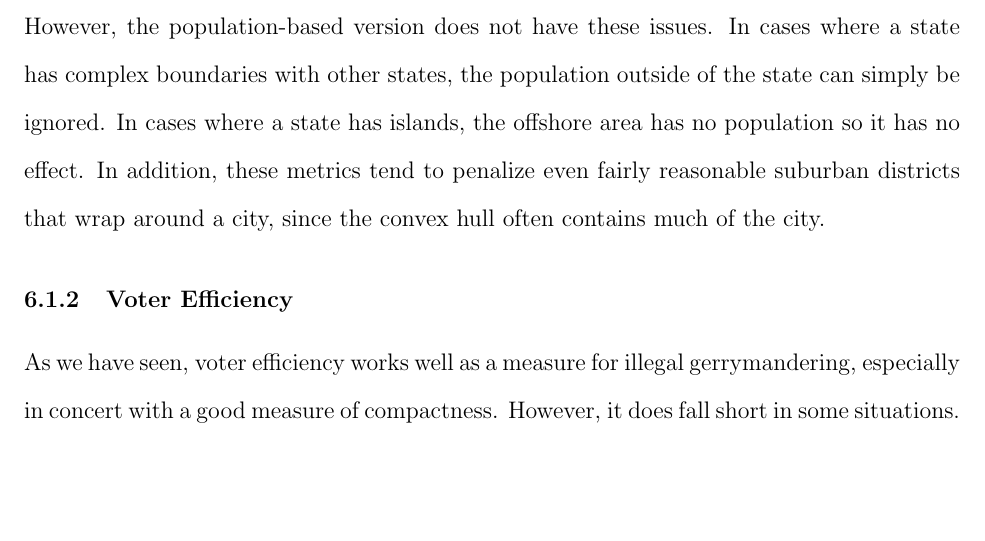
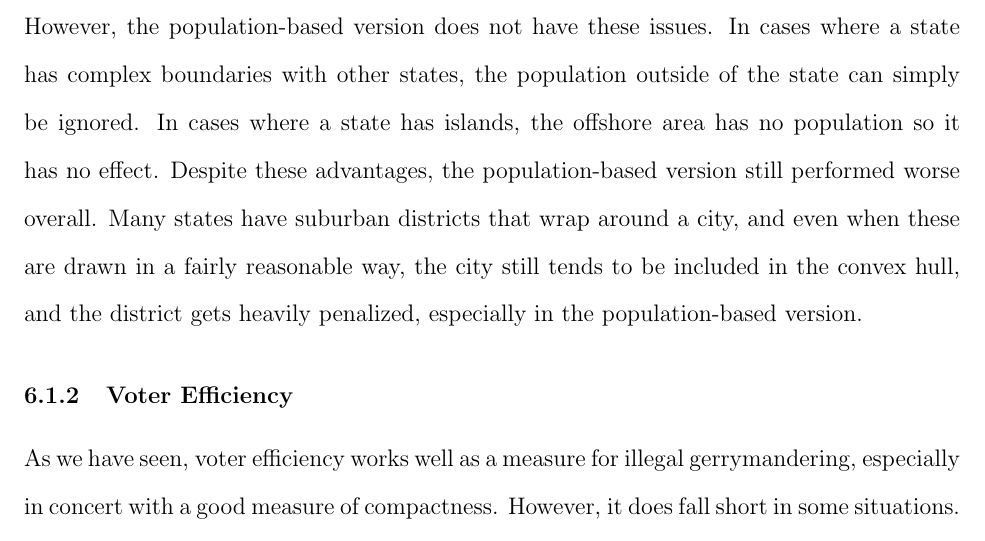
Before and after one commit to benjaminjkraft/gerrymandering, a LaTeX document (paper.tex): part of page 20 of 24, cut so that both start at the same text, the shorter picture padded with empty space. Compiled offline with pdfLaTeX.

Commit message:
edited discussion a bit

```diff
--- a/paper.tex
+++ b/paper.tex
@@ -230,7 +230,7 @@ With the aforementioned data considered, several states do not observe the same
 
   The individual metrics also did not perform equally well.  The area-perimeter metric did not perform particularly well, as might be expected from its simplicity: the relationship was in the right direction, but was comparatively weak.  The moment of area and moment of population preformed quite well.  Oddly, moment of area in fact did better than moment of population; we conjecture that this is due to the difficulty of properly normalizing this metric for districts of different sizes and populations.
 
-  Metrics that use the convex hull of a district are based on the observation that problematic districts are likely to have a section ``cut out'', jut out into a neighboring district, or stretch out in a long, narrow, curved line. Like the perimeter metric, they disadvantage districts with jagged boundaries, although less heavily. The purely geometric version, like other compactness metrics, penalizes states that are non-compact. It particularly affects states that are on a coast and have islands, because a large offshore area gets counted in the convex hull. For example, California's 14th district gets an especially bad score because it combines a small, densely populated area with a group of islands several miles offshore. However, the population-based version does not have these issues. In cases where a state has complex boundaries with other states, the population outside of the state can simply be ignored. In cases where a state has islands, the offshore area has no population so it has no effect.  In addition, these metrics tend to penalize even fairly reasonable suburban districts that wrap around a city, since the convex hull often contains much of the city.
+  Metrics that use the convex hull of a district are based on the observation that problematic districts are likely to have a section ``cut out'', jut out into a neighboring district, or stretch out in a long, narrow, curved line. Like the perimeter metric, they disadvantage districts with jagged boundaries, although less heavily. The purely geometric version, like other compactness metrics, penalizes states that are non-compact. It particularly affects states that are on a coast and have islands, because a large offshore area gets counted in the convex hull. For example, California's 14th district gets an especially bad score because it combines a small, densely populated area with a group of islands several miles offshore. However, the population-based version does not have these issues. In cases where a state has complex boundaries with other states, the population outside of the state can simply be ignored. In cases where a state has islands, the offshore area has no population so it has no effect. Despite these advantages, the population-based version still performed worse overall. Many states have suburban districts that wrap around a city, and even when these are drawn in a fairly reasonable way, the city still tends to be included in the convex hull, and the district gets heavily penalized, especially in the population-based version.
 
   \subsubsection{Voter Efficiency}
   As we have seen, voter efficiency works well as a measure for illegal gerrymandering, especially in concert with a good measure of compactness.  However, it does fall short in some situations.  For example, it does a poor job of measuring gerrymanders designed to protect incumbents.  In such a case, each party might waste a comparable number of votes, designed to protect the legislators still in office.  The voter efficiency gap would be low, yet districts would be predictable in outcome, protecting the incumbent.
```
